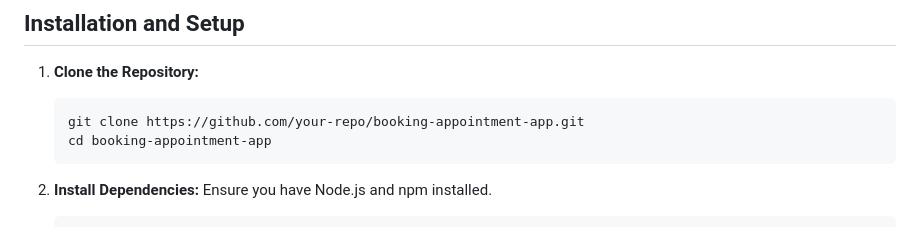
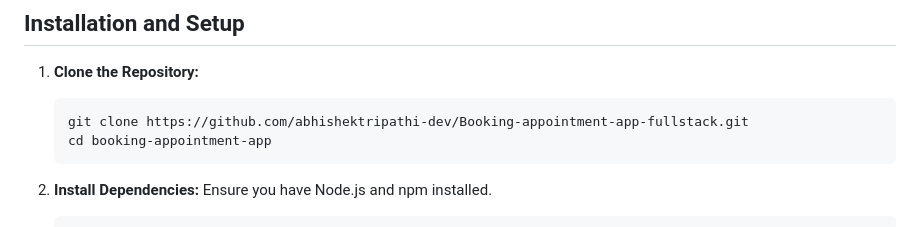
Before and after one commit to abhishektripathi-dev/Booking-appointment-app-fullstack, a Markdown page: README.md, the part around the change. Drawn GitHub-style.

````diff
--- a/README.md
+++ b/README.md
@@ -21,7 +21,7 @@ The **Booking Appointment App** is a web-based application designed to streamlin
 
 1. **Clone the Repository:**
    ```bash
-   git clone https://github.com/your-repo/booking-appointment-app.git
+   git clone https://github.com/abhishektripathi-dev/Booking-appointment-app-fullstack.git
    cd booking-appointment-app
    ```
 
````
